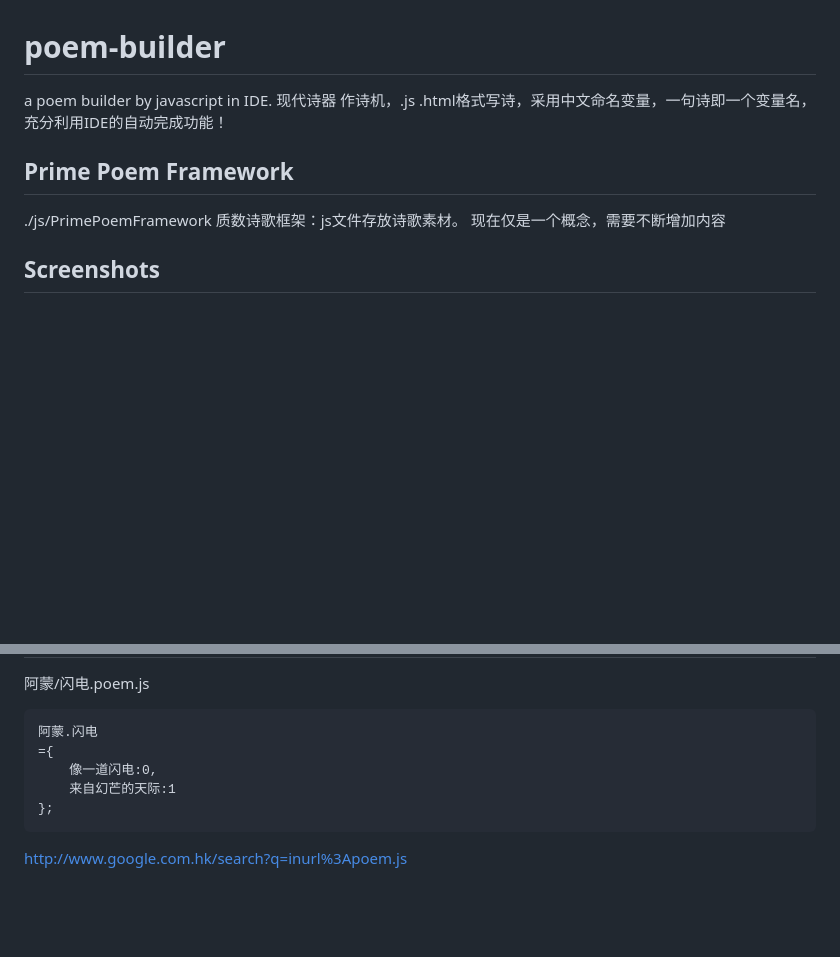
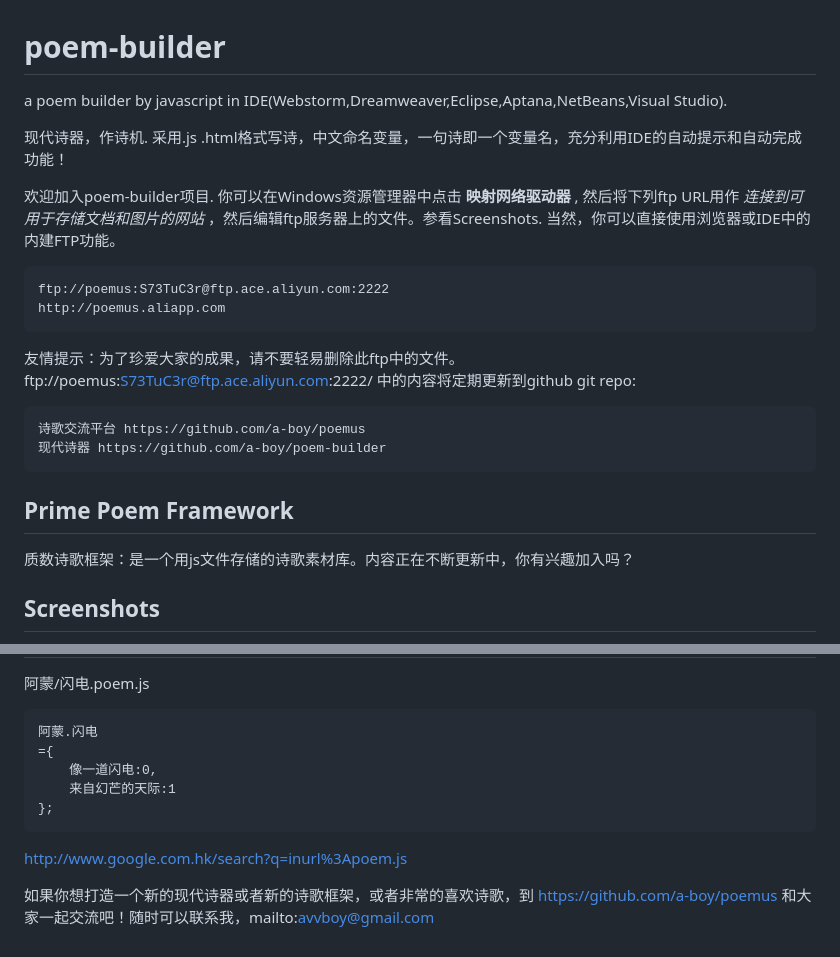
Before and after one commit to chinasoftwang/poem-builder, a Markdown page: README.md, 2 parts joined by grey strips. Drawn GitHub-style; blank space fills up the shorter version.

```diff
--- a/README.md
+++ b/README.md
@@ -1,13 +1,26 @@
 poem-builder
 ============
 
-a poem builder by javascript in IDE.
-现代诗器 作诗机，.js .html格式写诗，采用中文命名变量，一句诗即一个变量名，充分利用IDE的自动完成功能！
+a poem builder by javascript in IDE(Webstorm,Dreamweaver,Eclipse,Aptana,NetBeans,Visual Studio).
+
+现代诗器，作诗机.
+采用.js .html格式写诗，中文命名变量，一句诗即一个变量名，充分利用IDE的自动提示和自动完成功能！
+
+欢迎加入poem-builder项目. 你可以在Windows资源管理器中点击 **映射网络驱动器** , 然后将下列ftp URL用作 *连接到可用于存储文档和图片的网站* ，然后编辑ftp服务器上的文件。参看Screenshots. 当然，你可以直接使用浏览器或IDE中的内建FTP功能。
+
+	ftp://poemus:S73TuC3r@ftp.ace.aliyun.com:2222
+	http://poemus.aliapp.com
+
+友情提示：为了珍爱大家的成果，请不要轻易删除此ftp中的文件。
+ftp://poemus:S73TuC3r@ftp.ace.aliyun.com:2222/ 中的内容将定期更新到github
+git repo:
+
+	诗歌交流平台 https://github.com/a-boy/poemus
+	现代诗器 https://github.com/a-boy/poem-builder
 
 ## Prime Poem Framework
 
-./js/PrimePoemFramework
-质数诗歌框架：js文件存放诗歌素材。 现在仅是一个概念，需要不断增加内容
+质数诗歌框架：是一个用js文件存储的诗歌素材库。内容正在不断更新中，你有兴趣加入吗？
 
 ## Screenshots
 + ![poem builder in webStorm](screenshots/poem.js.png)
@@ -22,3 +38,5 @@ a poem builder by javascript in IDE.
     };
 
  http://www.google.com.hk/search?q=inurl%3Apoem.js
+
+如果你想打造一个新的现代诗器或者新的诗歌框架，或者非常的喜欢诗歌，到 https://github.com/a-boy/poemus 和大家一起交流吧！随时可以联系我，mailto:avvboy@gmail.com
```
Also changed, not shown: other parts of README.md (+4 -1 lines), screenshots/poemus-ftp-aliyun-disk-driver-map.1.png (added), screenshots/poemus-ftp-aliyun-disk-driver-map.2.png (added), 12 other files.
